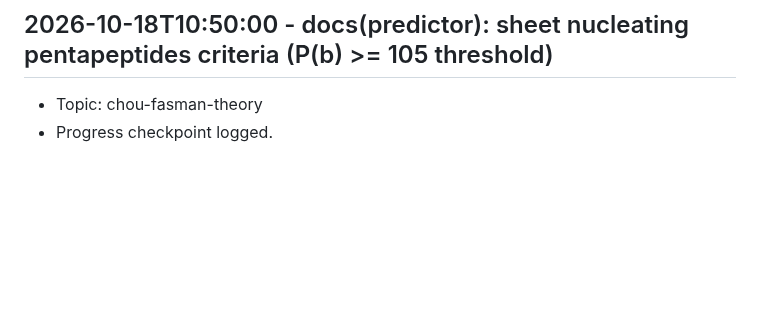
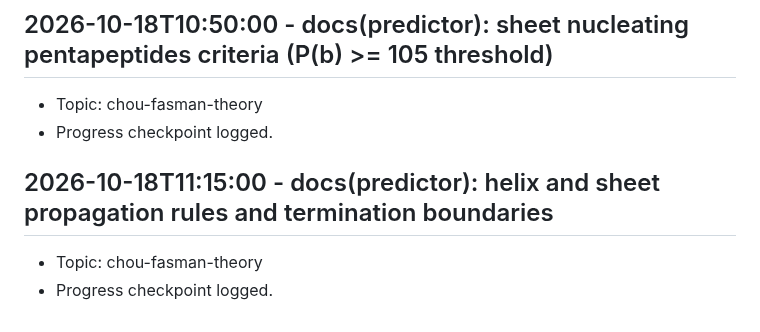
Before and after one commit to Khutwad-Bhavesh/Arbudadha, a Markdown page: docs/research_notes.md, the part around the change. GitHub-like rendering; blank space fills up the shorter version.

Commit message:
docs(predictor): helix and sheet propagation rules and termination boundaries

```diff
--- a/docs/research_notes.md
+++ b/docs/research_notes.md
@@ -171,3 +171,7 @@
 ## 2026-10-18T10:50:00 - docs(predictor): sheet nucleating pentapeptides criteria (P(b) >= 105 threshold)
 - Topic: chou-fasman-theory
 - Progress checkpoint logged.
+
+## 2026-10-18T11:15:00 - docs(predictor): helix and sheet propagation rules and termination boundaries
+- Topic: chou-fasman-theory
+- Progress checkpoint logged.
```
